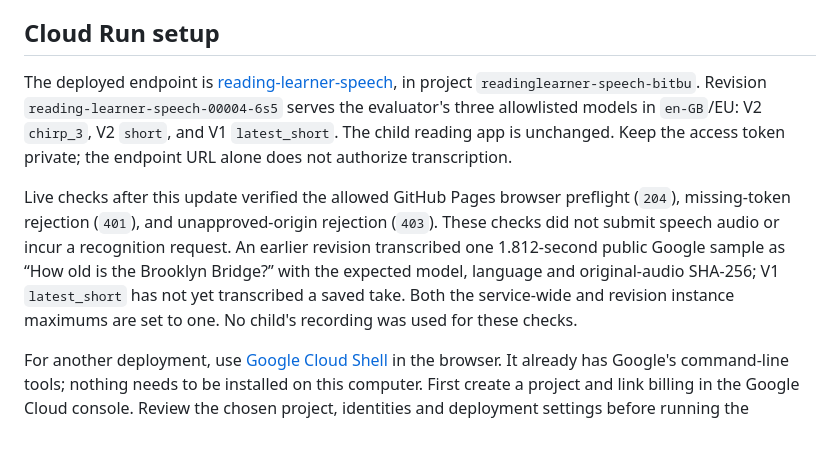
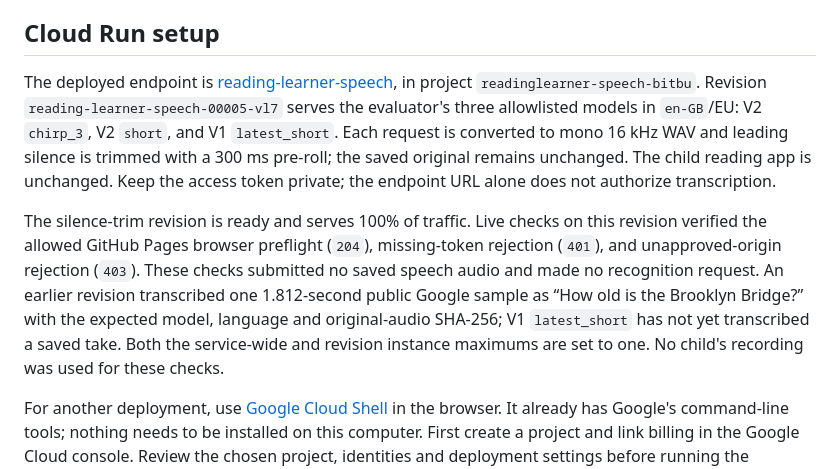
Before and after one commit to bitbutter/readinglearner, a Markdown page: speech_api/README.md, the part around the change. Rendered like a GitHub page; blank space fills up the shorter version.

Commit message:
Document silence-trim speech deployment

```diff
--- a/speech_api/README.md
+++ b/speech_api/README.md
@@ -47,9 +47,9 @@ Rate and daily counters live only in this local process and reset when it restar
 
 ## Cloud Run setup
 
-The deployed endpoint is [reading-learner-speech](https://reading-learner-speech-775355867708.europe-west1.run.app/transcribe), in project `readinglearner-speech-bitbu`. Revision `reading-learner-speech-00004-6s5` serves the evaluator's three allowlisted models in `en-GB`/EU: V2 `chirp_3`, V2 `short`, and V1 `latest_short`. The child reading app is unchanged. Keep the access token private; the endpoint URL alone does not authorize transcription.
+The deployed endpoint is [reading-learner-speech](https://reading-learner-speech-775355867708.europe-west1.run.app/transcribe), in project `readinglearner-speech-bitbu`. Revision `reading-learner-speech-00005-vl7` serves the evaluator's three allowlisted models in `en-GB`/EU: V2 `chirp_3`, V2 `short`, and V1 `latest_short`. Each request is converted to mono 16 kHz WAV and leading silence is trimmed with a 300 ms pre-roll; the saved original remains unchanged. The child reading app is unchanged. Keep the access token private; the endpoint URL alone does not authorize transcription.
 
-Live checks after this update verified the allowed GitHub Pages browser preflight (`204`), missing-token rejection (`401`), and unapproved-origin rejection (`403`). These checks did not submit speech audio or incur a recognition request. An earlier revision transcribed one 1.812-second public Google sample as “How old is the Brooklyn Bridge?” with the expected model, language and original-audio SHA-256; V1 `latest_short` has not yet transcribed a saved take. Both the service-wide and revision instance maximums are set to one. No child's recording was used for these checks.
+The silence-trim revision is ready and serves 100% of traffic. Live checks on this revision verified the allowed GitHub Pages browser preflight (`204`), missing-token rejection (`401`), and unapproved-origin rejection (`403`). These checks submitted no saved speech audio and made no recognition request. An earlier revision transcribed one 1.812-second public Google sample as “How old is the Brooklyn Bridge?” with the expected model, language and original-audio SHA-256; V1 `latest_short` has not yet transcribed a saved take. Both the service-wide and revision instance maximums are set to one. No child's recording was used for these checks.
 
 For another deployment, use [Google Cloud Shell](https://shell.cloud.google.com/) in the browser. It already has Google's command-line tools; nothing needs to be installed on this computer. First create a project and link billing in the Google Cloud console. Review the chosen project, identities and deployment settings before running the following setup.
 
```
